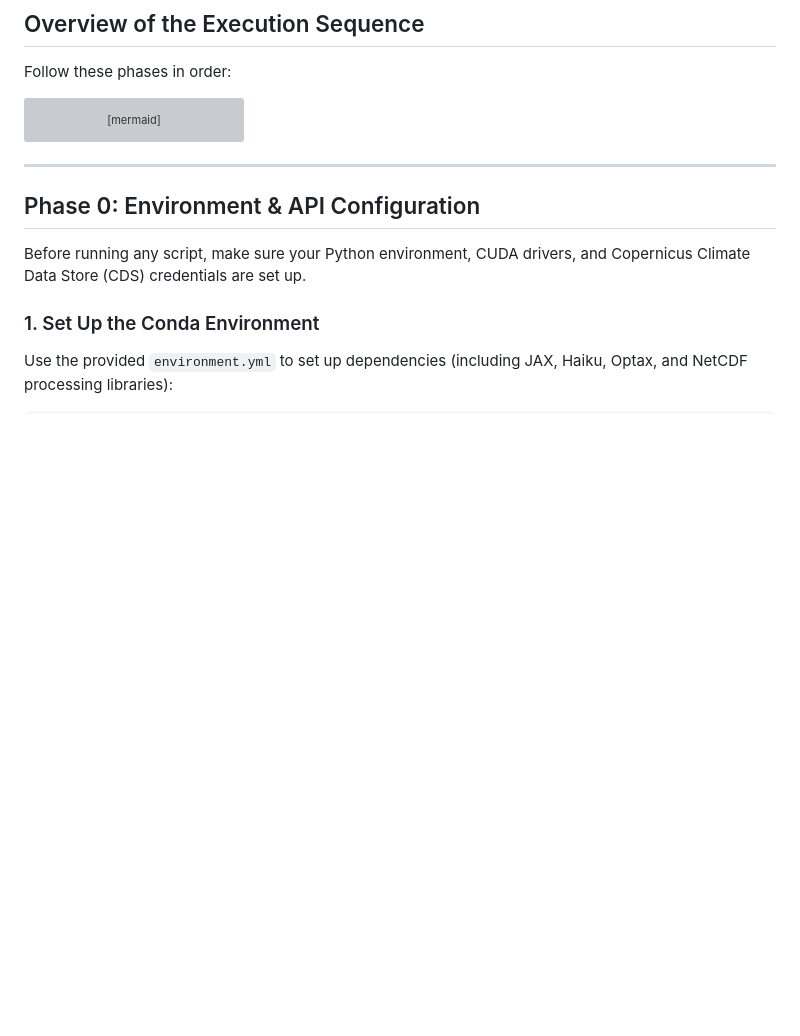
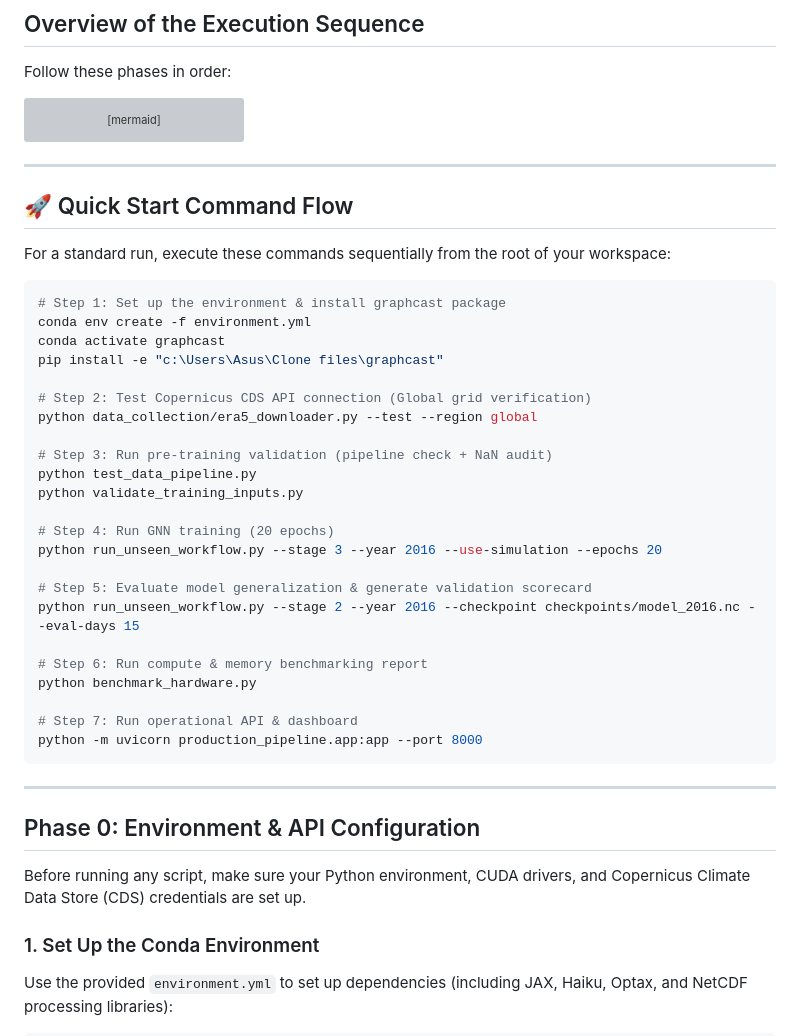
Before and after one commit to bhumikakadbe/scripts-graphcast, a Markdown page: CHAMP_SERVER_README.md, the part around the change. GitHub-like rendering; blank space fills up the shorter version; grey boxes are pictures that could not be loaded.

Commit message:
Added Quick Start Command Flow to README

````diff
--- a/CHAMP_SERVER_README.md
+++ b/CHAMP_SERVER_README.md
@@ -19,6 +19,38 @@ graph TD
 ```
 
 ---
+
+## 🚀 Quick Start Command Flow
+For a standard run, execute these commands sequentially from the root of your workspace:
+
+```bash
+# Step 1: Set up the environment & install graphcast package
+conda env create -f environment.yml
+conda activate graphcast
+pip install -e "c:\Users\Asus\Clone files\graphcast"
+
+# Step 2: Test Copernicus CDS API connection (Global grid verification)
+python data_collection/era5_downloader.py --test --region global
+
+# Step 3: Run pre-training validation (pipeline check + NaN audit)
+python test_data_pipeline.py
+python validate_training_inputs.py
+
+# Step 4: Run GNN training (20 epochs)
+python run_unseen_workflow.py --stage 3 --year 2016 --use-simulation --epochs 20
+
+# Step 5: Evaluate model generalization & generate validation scorecard
+python run_unseen_workflow.py --stage 2 --year 2016 --checkpoint checkpoints/model_2016.nc --eval-days 15
+
+# Step 6: Run compute & memory benchmarking report
+python benchmark_hardware.py
+
+# Step 7: Run operational API & dashboard
+python -m uvicorn production_pipeline.app:app --port 8000
+```
+
+---
+
 
 ## Phase 0: Environment & API Configuration
 
````
